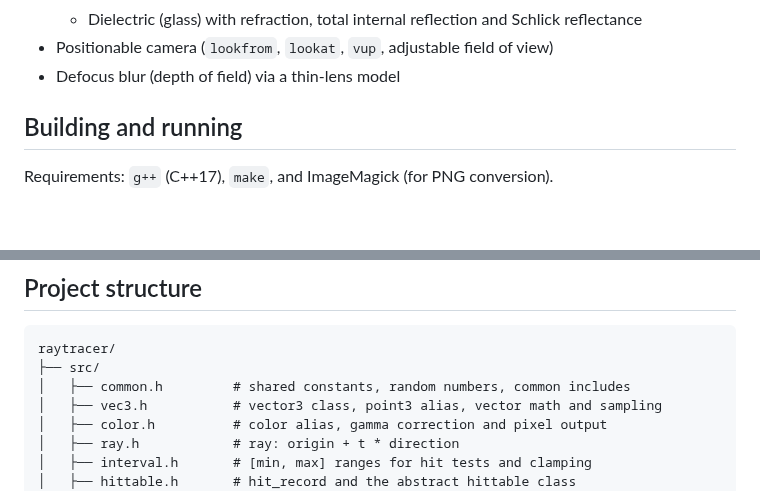
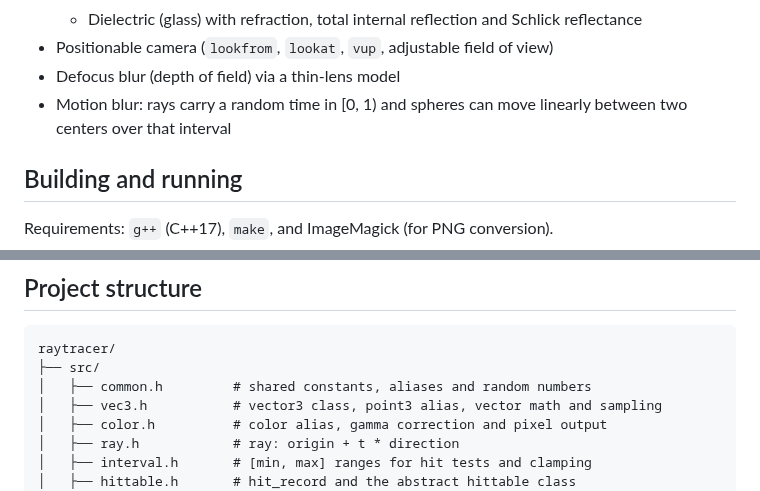
Before and after one commit to Harsha685/Ray_Tracer, a Markdown page: README.md, 2 parts joined by grey strips. Drawn GitHub-style; blank space fills up the shorter version.

Commit message:
added motion blur mechanics

````diff
--- a/README.md
+++ b/README.md
@@ -20,6 +20,8 @@ A ray tracer written from scratch in C++17, following Peter Shirley's
     Schlick reflectance
 - Positionable camera (`lookfrom`, `lookat`, `vup`, adjustable field of view)
 - Defocus blur (depth of field) via a thin-lens model
+- Motion blur: rays carry a random time in [0, 1) and spheres can move linearly
+  between two centers over that interval
 
 ## Building and running
 
@@ -50,7 +52,7 @@ for quick previews.
 ```
 raytracer/
 ├── src/
-│   ├── common.h         # shared constants, random numbers, common includes
+│   ├── common.h         # shared constants, aliases and random numbers
 │   ├── vec3.h           # vector3 class, point3 alias, vector math and sampling
 │   ├── color.h          # color alias, gamma correction and pixel output
 │   ├── ray.h            # ray: origin + t * direction
````
Also changed, not shown: docs/API_REFERENCE.md (+16 -11 lines), renders/render_20261029_112633.png (added), 7 other files.
